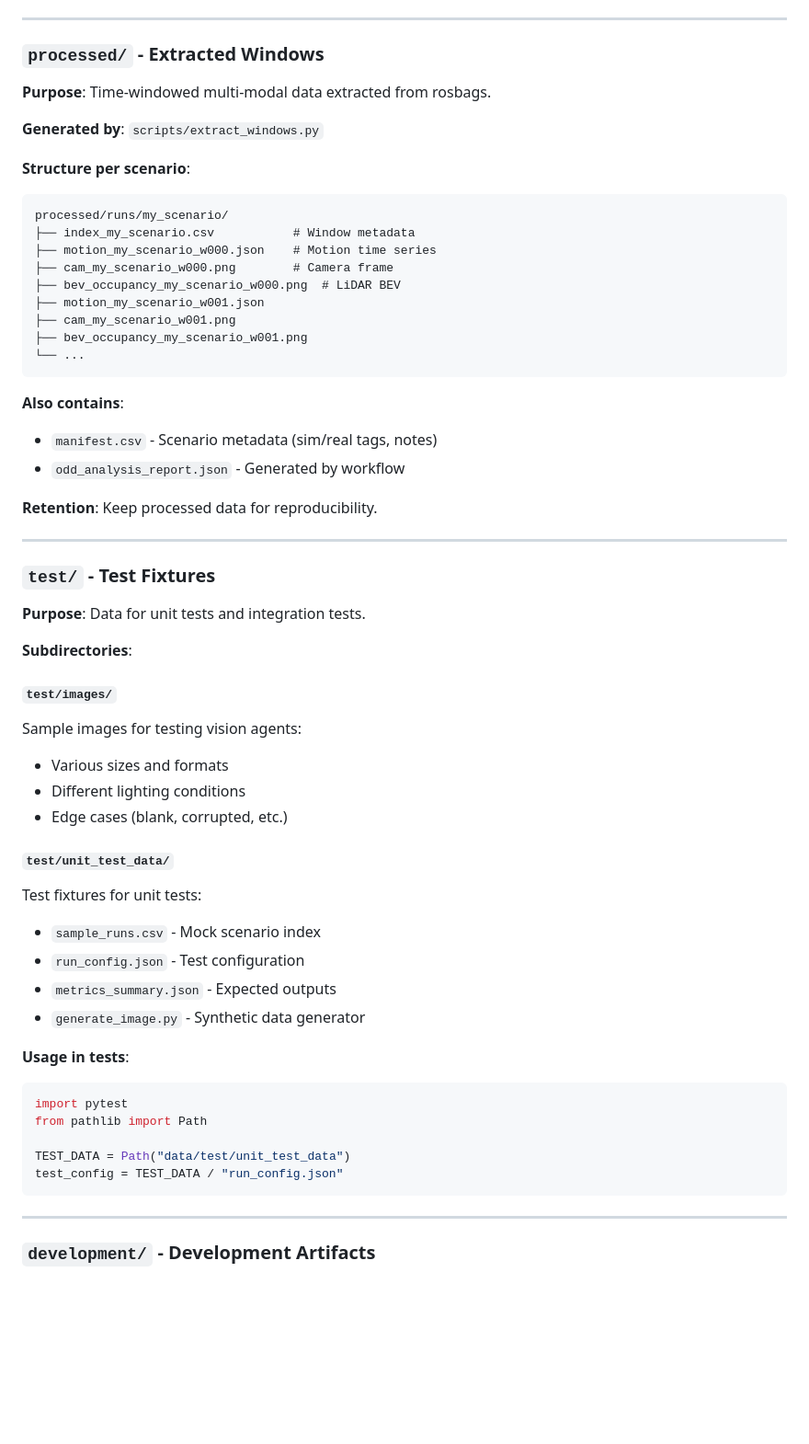
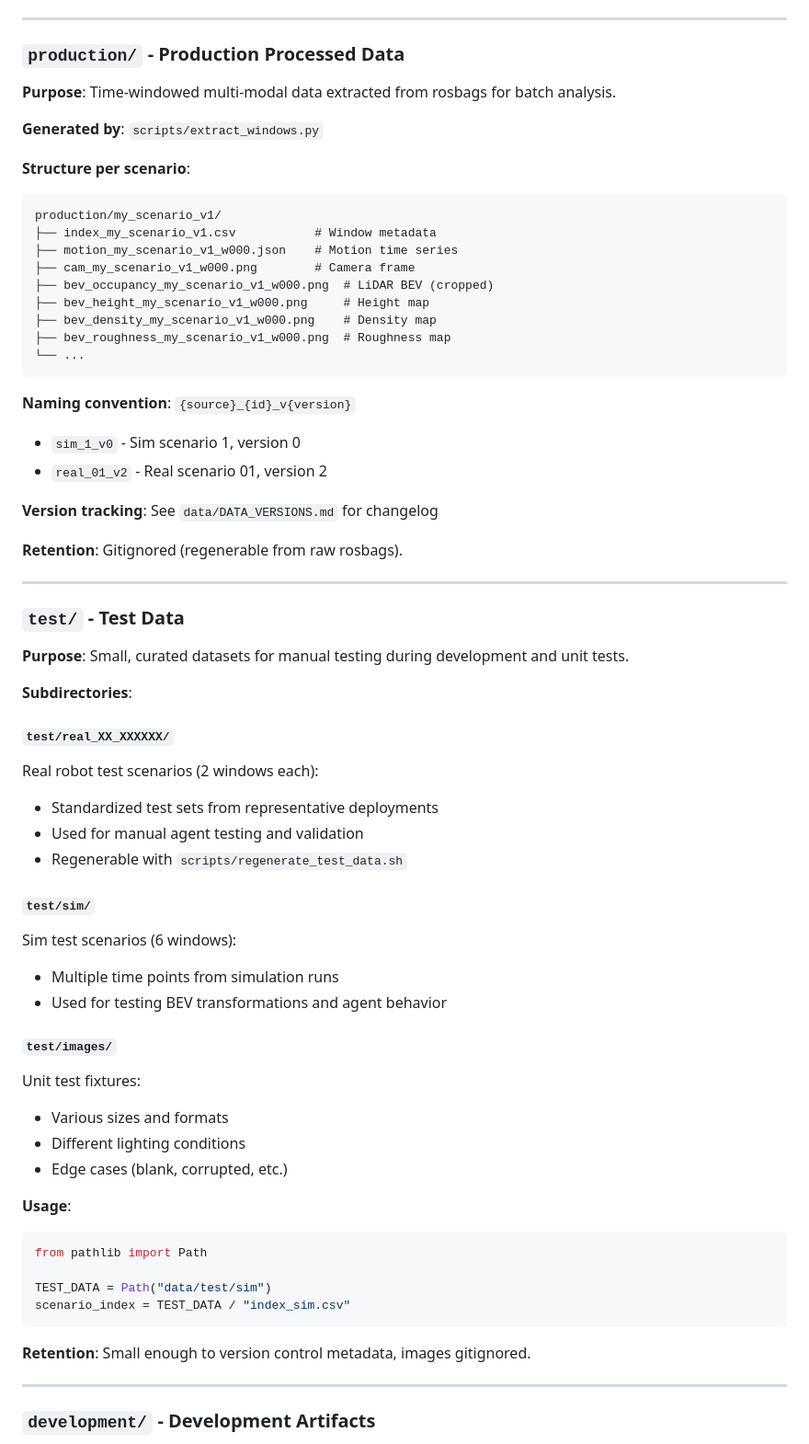
Before and after one commit to danmartinez78/go2-odd-observer, a Markdown page: data/README.md, the part around one of its changes. Shown at 92% size. Rendered like a GitHub page; blank space fills up the shorter version.

````diff
--- a/data/README.md
+++ b/data/README.md
@@ -48,60 +52,67 @@ data/
 
 ---
 
-### `processed/` - Extracted Windows
+### `production/` - Production Processed Data
 
-**Purpose**: Time-windowed multi-modal data extracted from rosbags.
+**Purpose**: Time-windowed multi-modal data extracted from rosbags for batch analysis.
 
 **Generated by**: `scripts/extract_windows.py`
 
 **Structure per scenario**:
 ```
-processed/runs/my_scenario/
-├── index_my_scenario.csv           # Window metadata
-├── motion_my_scenario_w000.json    # Motion time series
-├── cam_my_scenario_w000.png        # Camera frame
-├── bev_occupancy_my_scenario_w000.png  # LiDAR BEV
-├── motion_my_scenario_w001.json
-├── cam_my_scenario_w001.png
-├── bev_occupancy_my_scenario_w001.png
+production/my_scenario_v1/
+├── index_my_scenario_v1.csv           # Window metadata
+├── motion_my_scenario_v1_w000.json    # Motion time series
+├── cam_my_scenario_v1_w000.png        # Camera frame
+├── bev_occupancy_my_scenario_v1_w000.png  # LiDAR BEV (cropped)
+├── bev_height_my_scenario_v1_w000.png     # Height map
+├── bev_density_my_scenario_v1_w000.png    # Density map
+├── bev_roughness_my_scenario_v1_w000.png  # Roughness map
 └── ...
 ```
 
-**Also contains**:
-- `manifest.csv` - Scenario metadata (sim/real tags, notes)
-- `odd_analysis_report.json` - Generated by workflow
+**Naming convention**: `{source}_{id}_v{version}`
+- `sim_1_v0` - Sim scenario 1, version 0
+- `real_01_v2` - Real scenario 01, version 2
 
-**Retention**: Keep processed data for reproducibility.
+**Version tracking**: See `data/DATA_VERSIONS.md` for changelog
+
+**Retention**: Gitignored (regenerable from raw rosbags).
 
 ---
 
-### `test/` - Test Fixtures
+### `test/` - Test Data
 
-**Purpose**: Data for unit tests and integration tests.
+**Purpose**: Small, curated datasets for manual testing during development and unit tests.
 
 **Subdirectories**:
 
+#### `test/real_XX_XXXXXX/`
+Real robot test scenarios (2 windows each):
+- Standardized test sets from representative deployments
+- Used for manual agent testing and validation
+- Regenerable with `scripts/regenerate_test_data.sh`
+
+#### `test/sim/`
+Sim test scenarios (6 windows):
+- Multiple time points from simulation runs
+- Used for testing BEV transformations and agent behavior
+
 #### `test/images/`
-Sample images for testing vision agents:
+Unit test fixtures:
 - Various sizes and formats
 - Different lighting conditions
 - Edge cases (blank, corrupted, etc.)
 
-#### `test/unit_test_data/`
-Test fixtures for unit tests:
-- `sample_runs.csv` - Mock scenario index
-- `run_config.json` - Test configuration
-- `metrics_summary.json` - Expected outputs
-- `generate_image.py` - Synthetic data generator
-
-**Usage in tests**:
+**Usage**:
 ```python
-import pytest
 from pathlib import Path
 
-TEST_DATA = Path("data/test/unit_test_data")
-test_config = TEST_DATA / "run_config.json"
+TEST_DATA = Path("data/test/sim")
+scenario_index = TEST_DATA / "index_sim.csv"
 ```
+
+**Retention**: Small enough to version control metadata, images gitignored.
 
 ---
 
````
Also changed, not shown: other parts of data/README.md (+15 -11 lines), data/DATA_VERSIONS.md (added, +160 -0 lines).
